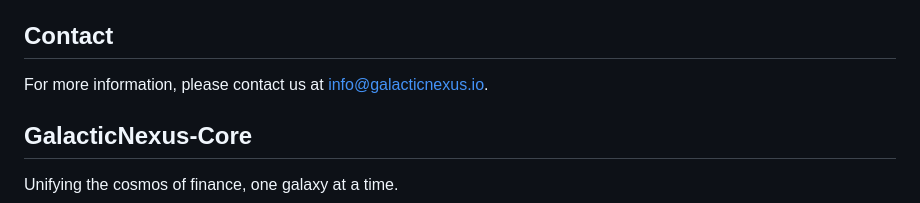
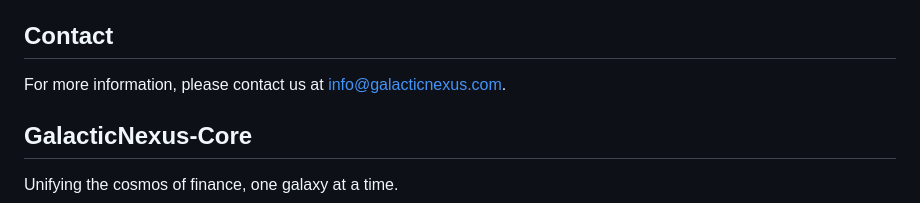
Before and after one commit to KOSASIH/GalacticNexus-Core, a Markdown page: README.md, the part around the change. GitHub-like rendering.

```diff
--- a/README.md
+++ b/README.md
@@ -190,7 +190,7 @@ GalacticNexus-Core is built on the shoulders of giants, leveraging the contribut
 
 ## Contact
 
-For more information, please contact us at info@galacticnexus.io.
+For more information, please contact us at info@galacticnexus.com.
 
 ## GalacticNexus-Core
 
```
